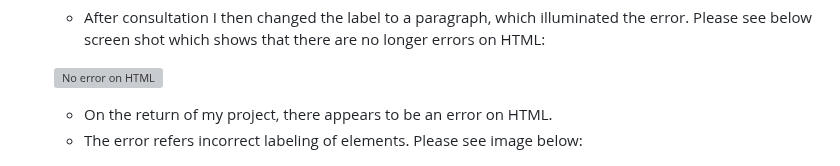
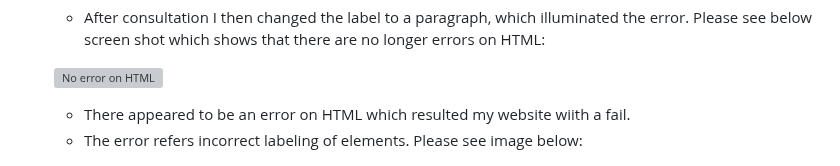
Before and after one commit to hlomphosibeko/Zola-with-Yoga, a Markdown page: README.md, the part around one of its changes. GitHub-like rendering; grey boxes are pictures that could not be loaded.

Commit message:
Add documents on the README.md file

```diff
--- a/README.md
+++ b/README.md
@@ -216,7 +225,7 @@ The below are the validator tests for CSS, Lighthouse and HTML.
 
     ![No error on HTML](./README.md_docs/clear-errors-html-validation.png)
 
-    - On the return of my project, there appears to be an error on HTML.
+    - There appeared to be an error on HTML which resulted my website wiith a fail.
     - The error refers incorrect labeling of elements. Please see image below:
 
     ![Label error](./README.md_docs/label-error.png)
```
Also changed, not shown: other parts of README.md (+13 -0 lines).
